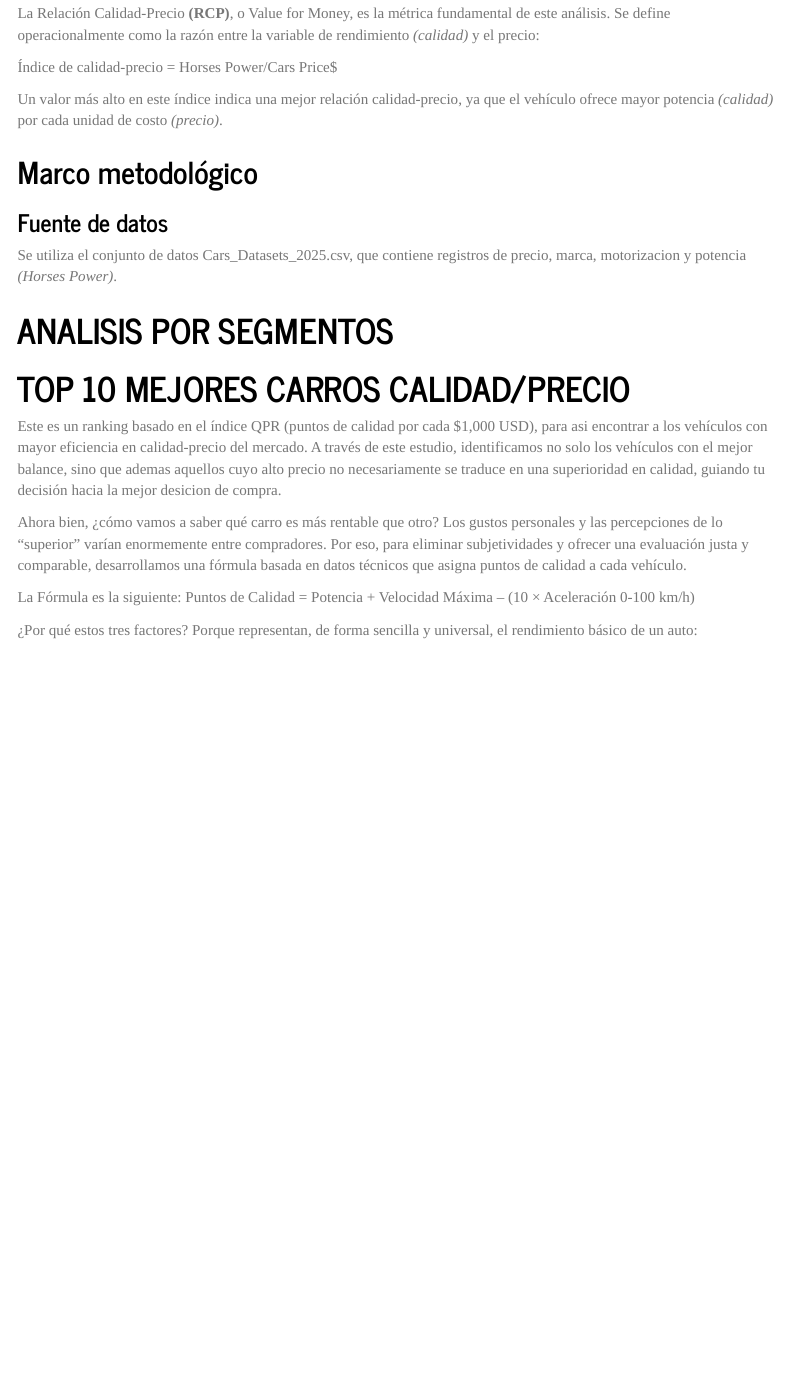
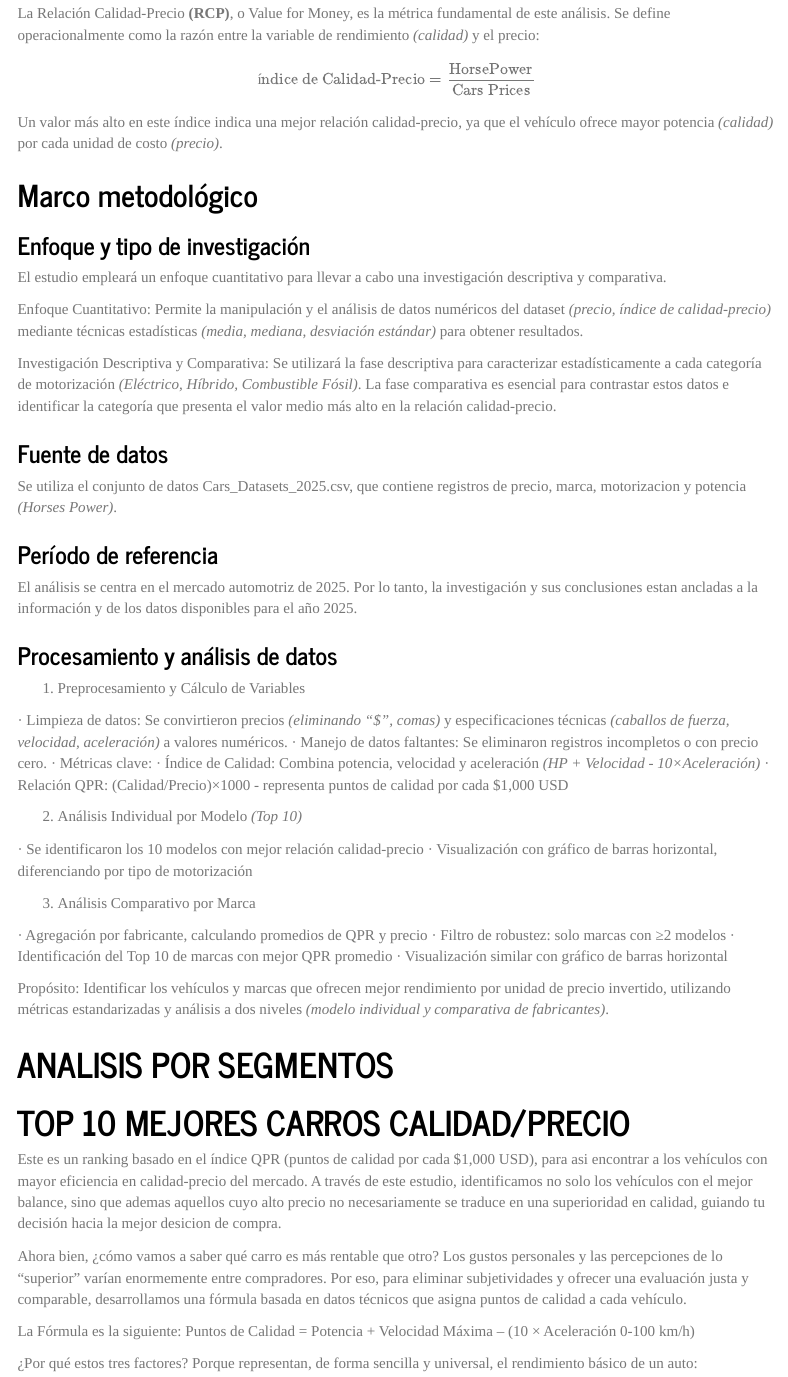
Before and after one commit to Agpc06/trabajo-sobre-comparativa-de-carros-, an R Markdown document (Index.Rmd): the page in a window 1100 px wide, from 980 px down. The pictures show the output file Index.html that the author committed with the source, opened offline; menus at the side of the page are left out.

Commit message:
Culminación del marco metodológico

```diff
--- a/Index.Rmd
+++ b/Index.Rmd
@@ -56,15 +56,51 @@ El análisis descriptivo se fundamenta en la hipótesis de que la eficiencia de
 
 La Relación Calidad-Precio **(RCP)**, o Value for Money, es la métrica fundamental de este análisis. Se define operacionalmente como la razón entre la variable de rendimiento _(calidad)_ y el precio:
 
-Índice de calidad-precio = Horses Power/Cars Price$
+$$\text{índice de Calidad-Precio}=\frac{\text{HorsePower}}{\text{Cars Prices}}$$
 
 Un valor más alto en este índice indica una mejor relación calidad-precio, ya que el vehículo ofrece mayor potencia _(calidad)_ por cada unidad de costo _(precio)_.
 
 ## **Marco metodológico**
 
+### **Enfoque y tipo de investigación**
+
+El estudio empleará un enfoque cuantitativo para llevar a cabo una investigación descriptiva y comparativa.
+
+Enfoque Cuantitativo: Permite la manipulación y el análisis de datos numéricos del dataset _(precio, índice de calidad-precio)_ mediante técnicas estadísticas _(media, mediana, desviación estándar)_ para obtener resultados.
+
+Investigación Descriptiva y Comparativa: Se utilizará la fase descriptiva para caracterizar estadísticamente a cada categoría de motorización _(Eléctrico, Híbrido, Combustible Fósil)_. La fase comparativa es esencial para contrastar estos datos e identificar la categoría que presenta el valor medio más alto en la relación calidad-precio.
+
 ### **Fuente de datos**
 
 Se utiliza el conjunto de datos Cars_Datasets_2025.csv, que contiene registros de precio, marca, motorizacion y potencia _(Horses Power)_.
+
+### **Período de referencia**
+
+El análisis se centra en el mercado automotriz de 2025. Por lo tanto, la investigación y sus conclusiones estan ancladas a la información y de los datos disponibles para el año 2025.
+
+### **Procesamiento y análisis de datos**
+
+1. Preprocesamiento y Cálculo de Variables
+
+· Limpieza de datos: Se convirtieron precios _(eliminando "$", comas)_ y especificaciones técnicas _(caballos de fuerza, velocidad, aceleración)_ a valores numéricos.
+· Manejo de datos faltantes: Se eliminaron registros incompletos o con precio cero.
+· Métricas clave:
+  · Índice de Calidad: Combina potencia, velocidad y aceleración _(HP + Velocidad - 10×Aceleración)_
+  · Relación QPR: (Calidad/Precio)×1000 - representa puntos de calidad por cada $1,000 USD
+
+2. Análisis Individual por Modelo _(Top 10)_
+
+· Se identificaron los 10 modelos con mejor relación calidad-precio
+· Visualización con gráfico de barras horizontal, diferenciando por tipo de motorización
+
+3. Análisis Comparativo por Marca
+
+· Agregación por fabricante, calculando promedios de QPR y precio
+· Filtro de robustez: solo marcas con ≥2 modelos
+· Identificación del Top 10 de marcas con mejor QPR promedio
+· Visualización similar con gráfico de barras horizontal
+
+Propósito: Identificar los vehículos y marcas que ofrecen mejor rendimiento por unidad de precio invertido, utilizando métricas estandarizadas y análisis a dos niveles _(modelo individual y comparativa de fabricantes)_.
 
 # ANALISIS POR SEGMENTOS
 
```
Also changed, not shown: Index.html.
